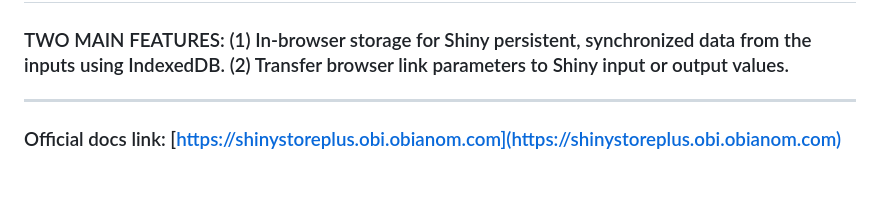
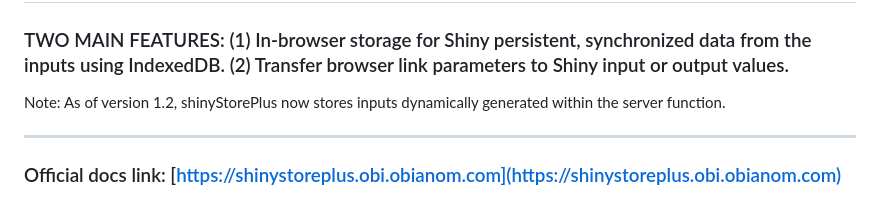
Before and after one commit to oobianom/shinyStorePlus, a Markdown page: README.md, the part around the change. GitHub-like rendering.

```diff
--- a/README.md
+++ b/README.md
@@ -1,6 +1,8 @@
 # shinyStorePlus R package <img src="https://shinystoreplus.obi.obianom.com/hex-shinyStorePlus.png" align="right" width="200">
 
 ### TWO MAIN FEATURES: (1) In-browser storage for Shiny persistent, synchronized data from the inputs using IndexedDB. (2) Transfer browser link parameters to Shiny input or output values.
+
+Note: As of version 1.2, shinyStorePlus now stores inputs dynamically generated within the server function.
 
 ---------------------------------------------------------------------------------------
 
```
